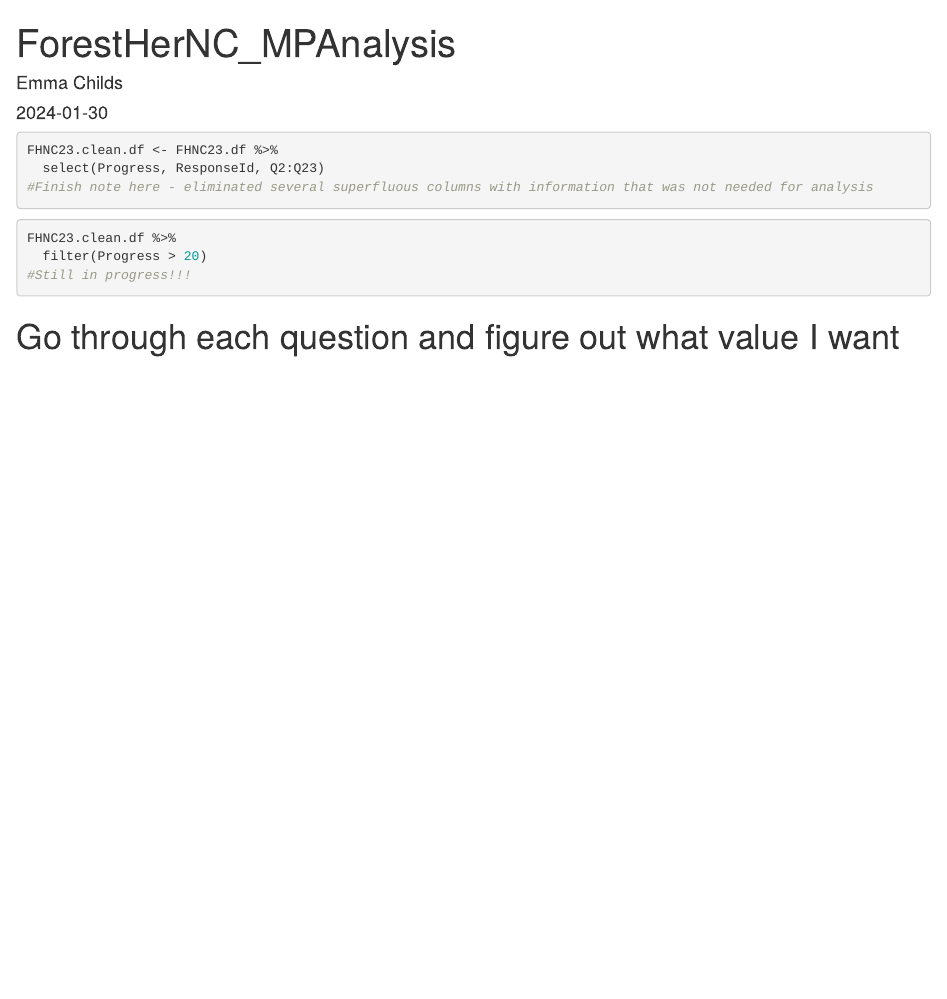
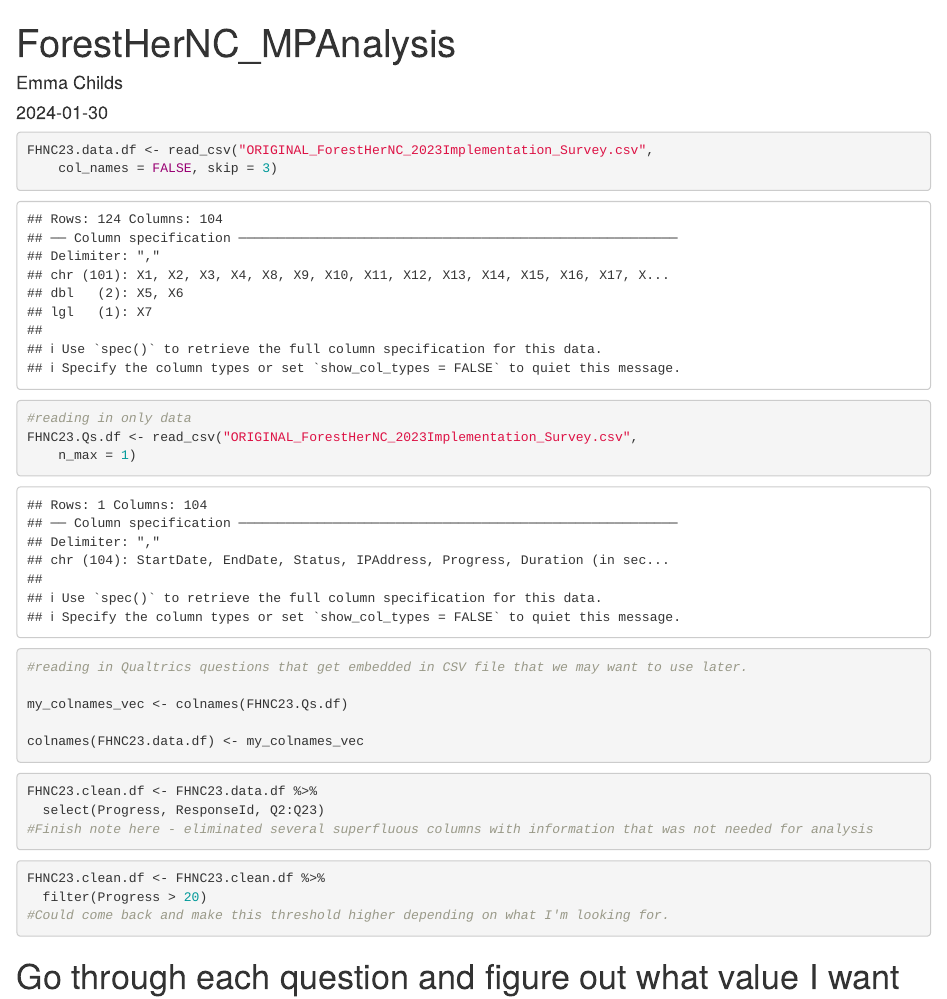
Before and after one commit to emmachilds157/FHNC_Rcode, an R Markdown document (FHNC_2023_FullSurvey.Rmd): the page in a window 1100 px wide, from its top. Rendered offline with R 4.5, knitr and Pandoc, with nearby package versions.

Commit message:
Committing code from 2.29 session with John Little

````diff
--- a/FHNC_2023_FullSurvey.Rmd
+++ b/FHNC_2023_FullSurvey.Rmd
@@ -48,9 +48,25 @@ FHNC23.df
 ```
 
 
+```{r correcting Qualtrics formatting}
+
+FHNC23.data.df <- read_csv("ORIGINAL_ForestHerNC_2023Implementation_Survey.csv",
+    col_names = FALSE, skip = 3)
+#reading in only data
+FHNC23.Qs.df <- read_csv("ORIGINAL_ForestHerNC_2023Implementation_Survey.csv",
+    n_max = 1)
+#reading in Qualtrics questions that get embedded in CSV file that we may want to use later.
+
+my_colnames_vec <- colnames(FHNC23.Qs.df)
+
+colnames(FHNC23.data.df) <- my_colnames_vec
+
+```
+
+
 ```{r initial column cleaning}
 
-FHNC23.clean.df <- FHNC23.df %>%
+FHNC23.clean.df <- FHNC23.data.df %>%
   select(Progress, ResponseId, Q2:Q23)
 #Finish note here - eliminated several superfluous columns with information that was not needed for analysis
 ```
@@ -58,9 +74,9 @@ FHNC23.clean.df <- FHNC23.df %>%
 
 ```{r cleaning for higher completion survey rates, eval=FALSE}
 
-FHNC23.clean.df %>%
+FHNC23.clean.df <- FHNC23.clean.df %>%
   filter(Progress > 20)
-#Still in progress!!!
+#Could come back and make this threshold higher depending on what I'm looking for.
 
 ```
 
````
